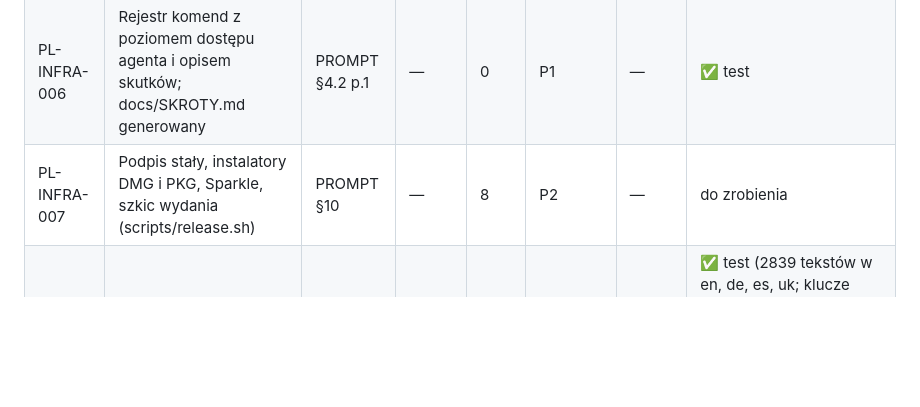
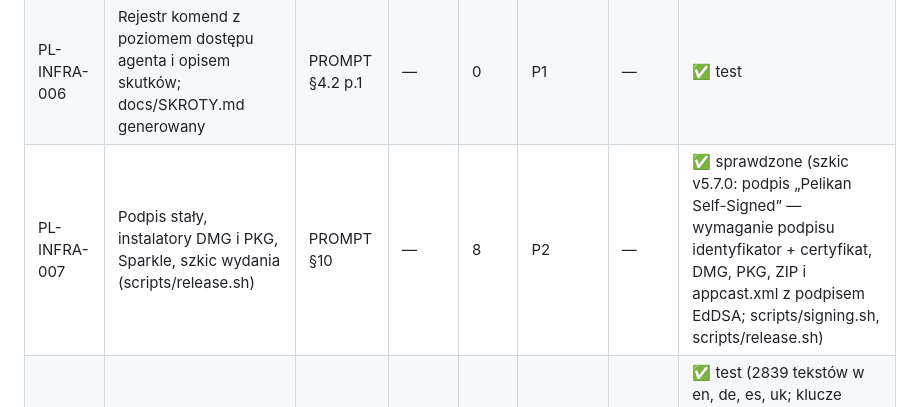
Before and after one commit to andrzejoles/Pelikan, a Markdown page: docs/FEATURES.md, the part around the change. Rendered like a GitHub page; blank space fills up the shorter version.

Commit message:
docs(matrix): mark stable signing and draft releases as done (PL-INFRA-007)
Co-Authored-By: Claude Opus 5.5 <noreply@anthropic.com>

```diff
--- a/docs/FEATURES.md
+++ b/docs/FEATURES.md
@@ -25,7 +25,7 @@ Prefiksy: `PD-` PL/SQL Developer · `UT-` utPLSQL · `AI-` agenci AI · `SD-` SQ
 | PL-INFRA-004 | Wersja z historii scalonych PR (scripts/version.sh) | PROMPT §10 | — | 0 | P1 | — | ✅ test |
 | PL-INFRA-005 | Szkielet aplikacji AppKit (XcodeGen), okno główne, menu z rejestru komend | PROMPT §4.2 | — | 0 | P1 | — | 👁 sprawdzone ręcznie |
 | PL-INFRA-006 | Rejestr komend z poziomem dostępu agenta i opisem skutków; docs/SKROTY.md generowany | PROMPT §4.2 p.1 | — | 0 | P1 | — | ✅ test |
-| PL-INFRA-007 | Podpis stały, instalatory DMG i PKG, Sparkle, szkic wydania (scripts/release.sh) | PROMPT §10 | — | 8 | P2 | — | do zrobienia |
+| PL-INFRA-007 | Podpis stały, instalatory DMG i PKG, Sparkle, szkic wydania (scripts/release.sh) | PROMPT §10 | — | 8 | P2 | — | ✅ sprawdzone (szkic v5.7.0: podpis „Pelikan Self-Signed” — wymaganie podpisu identyfikator + certyfikat, DMG, PKG, ZIP i appcast.xml z podpisem EdDSA; scripts/signing.sh, scripts/release.sh) |
 | PL-INFRA-008 | Tłumaczenia pl (źródłowy), en, de, es, uk w String Catalog + test kompletności | PROMPT §1 | — | 8 | P2 | — | ✅ test (2839 tekstów w en, de, es, uk; klucze odtwarzane ze źródeł przez scripts/l10n.py, CI: check --strict — komplet i zgodność placeholderów; L10nTests; wybór języka w Preferencjach — D87) |
 | PL-INFRA-009 | Warstwa bazy za protokołem DatabaseSession, bez AppKit, testowana na Linuksie | PROMPT §4.2 p.2 | — | 0 | P1 | — | ✅ test |
 | PL-INFRA-010 | Instrukcja użytkownika w aplikacji (pl + tłumaczenia) | PROMPT §12 | Help | 8 | P2 | — | ✅ test (instrukcja w 10 rozdziałach w docs/manual — pl i tłumaczenia, okno pomocy ⌘? z rozdziałem skrótów generowanym z rejestru w języku interfejsu; HTML bez skryptów; okno bez zrzutu — D30) |
```
